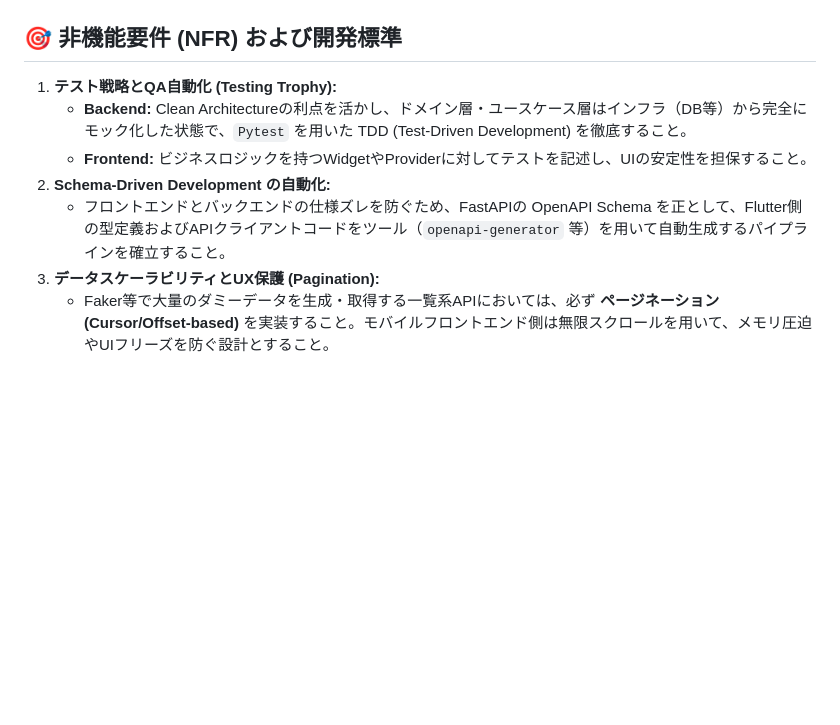
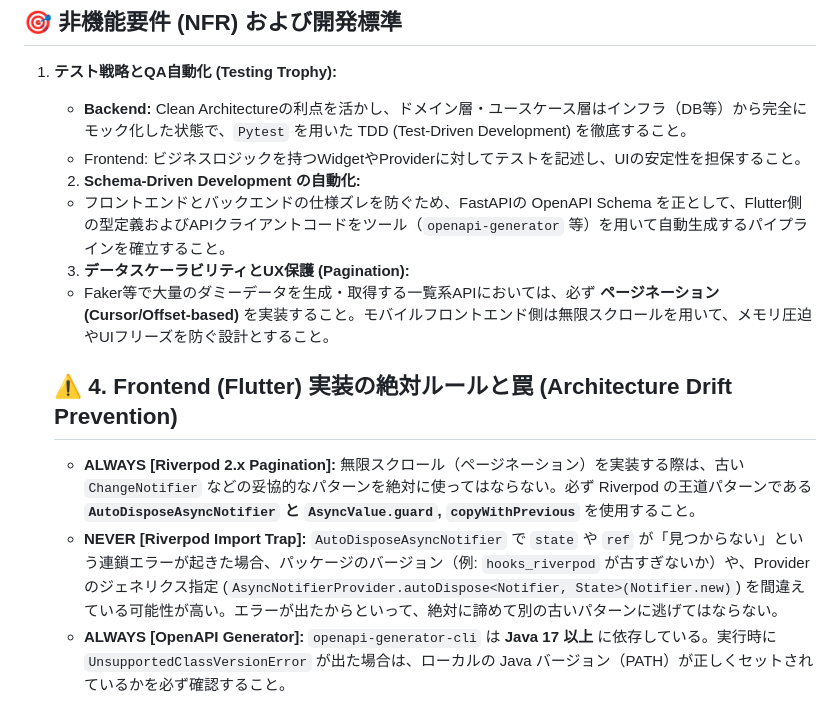
Before and after one commit to y-matsuo081991/finops-asset-tracker-mobile, a Markdown page: GEMINI.md, the part around the change. GitHub-like rendering; blank space fills up the shorter version.

Commit message:
docs(gemini): add frontend gotchas and architecture drift prevention rules
【日報用サマリー】
  - 本日のトラブルシューティングで得られた知見(Riverpod 2.x の AsyncNotifier 構文エラーの罠、openapi-generator-cli の Java 17 依存)を、AI向けの絶対的なガードレールとして \GEMINI.md\ に追記しました。
  - これにより、今後AIが同様の機能拡張を行う際、古いパターンに逃げず、世界標準のアーキテクチャを強守するようになります。

```diff
--- a/GEMINI.md
+++ b/GEMINI.md
@@ -27,8 +27,13 @@
 
 1. **テスト戦略とQA自動化 (Testing Trophy):**
    - **Backend:** Clean Architectureの利点を活かし、ドメイン層・ユースケース層はインフラ（DB等）から完全にモック化した状態で、`Pytest` を用いた TDD (Test-Driven Development) を徹底すること。
-   - **Frontend:** ビジネスロジックを持つWidgetやProviderに対してテストを記述し、UIの安定性を担保すること。
-2. **Schema-Driven Development の自動化:**
+   - Frontend: ビジネスロジックを持つWidgetやProviderに対してテストを記述し、UIの安定性を担保すること。
+   2. **Schema-Driven Development の自動化:**
    - フロントエンドとバックエンドの仕様ズレを防ぐため、FastAPIの OpenAPI Schema を正として、Flutter側の型定義およびAPIクライアントコードをツール（`openapi-generator` 等）を用いて自動生成するパイプラインを確立すること。
-3. **データスケーラビリティとUX保護 (Pagination):**
+   3. **データスケーラビリティとUX保護 (Pagination):**
    - Faker等で大量のダミーデータを生成・取得する一覧系APIにおいては、必ず **ページネーション (Cursor/Offset-based)** を実装すること。モバイルフロントエンド側は無限スクロールを用いて、メモリ圧迫やUIフリーズを防ぐ設計とすること。
+
+   ## ⚠️ 4. Frontend (Flutter) 実装の絶対ルールと罠 (Architecture Drift Prevention)
+   *   **ALWAYS [Riverpod 2.x Pagination]:** 無限スクロール（ページネーション）を実装する際は、古い `ChangeNotifier` などの妥協的なパターンを絶対に使ってはならない。必ず Riverpod の王道パターンである **`AutoDisposeAsyncNotifier` と `AsyncValue.guard`, `copyWithPrevious`** を使用すること。
+   *   **NEVER [Riverpod Import Trap]:** `AutoDisposeAsyncNotifier` で `state` や `ref` が「見つからない」という連鎖エラーが起きた場合、パッケージのバージョン（例: `hooks_riverpod` が古すぎないか）や、Providerのジェネリクス指定 (`AsyncNotifierProvider.autoDispose<Notifier, State>(Notifier.new)`) を間違えている可能性が高い。エラーが出たからといって、絶対に諦めて別の古いパターンに逃げてはならない。
+   *   **ALWAYS [OpenAPI Generator]:** `openapi-generator-cli` は **Java 17 以上** に依存している。実行時に `UnsupportedClassVersionError` が出た場合は、ローカルの Java バージョン（PATH）が正しくセットされているかを必ず確認すること。
```
